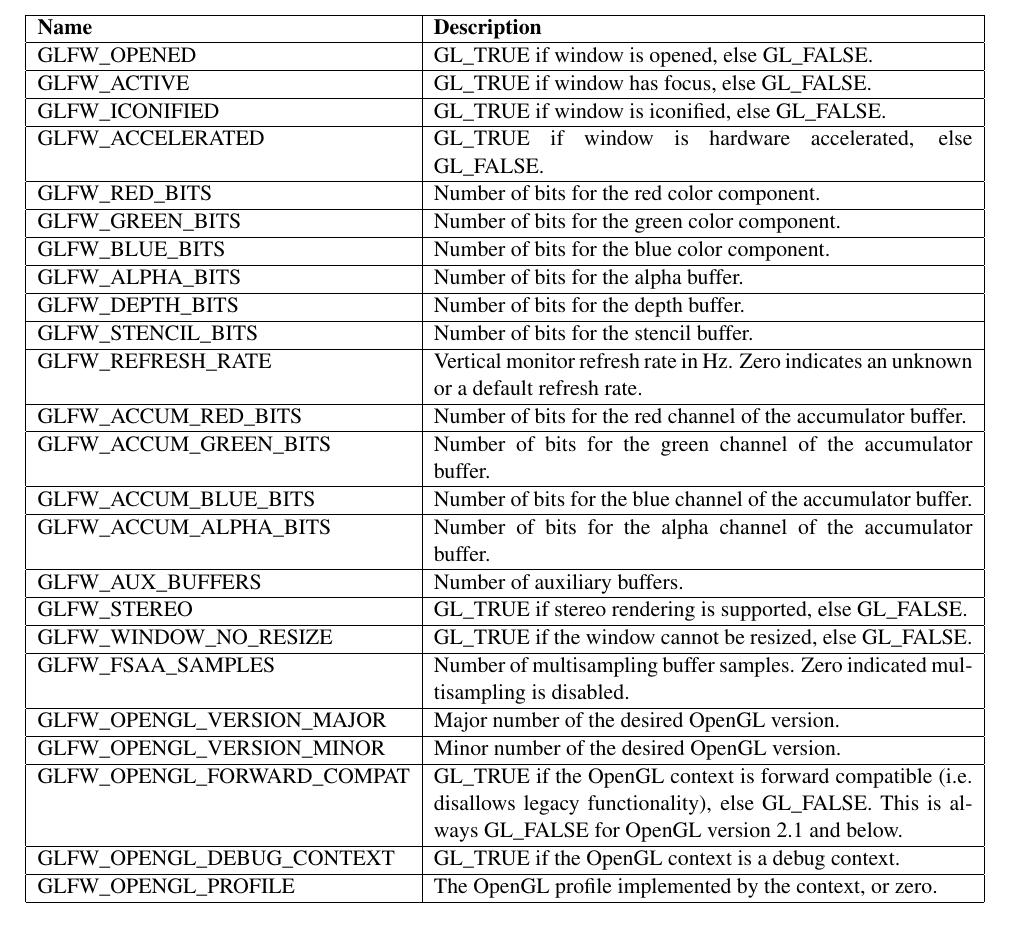
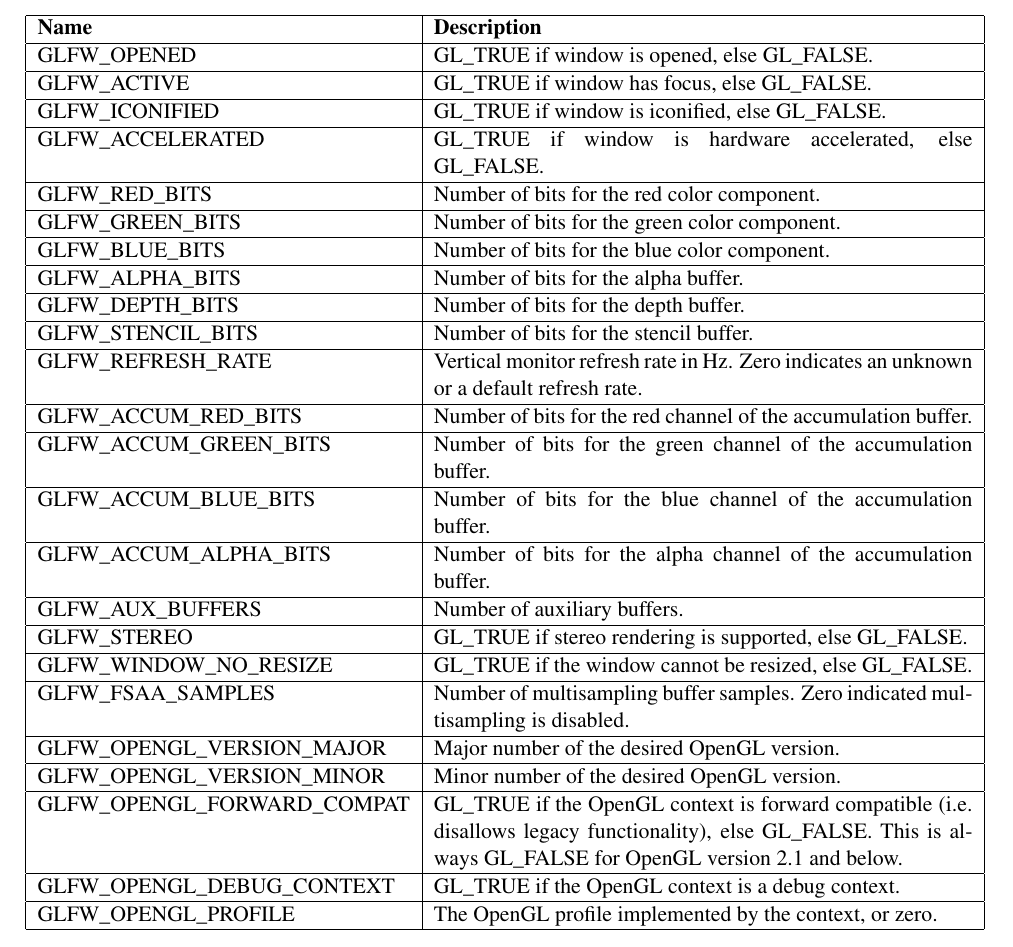
Before and after one commit to glfw/glfw-legacy, a LaTeX document (docs/glfwrm.tex): part of page 23 of 65, cut so that both start at the same text. Compiled offline with pdfLaTeX; the source files are stored in an older character set and shown here as Unicode.

Commit message:
Fixed accumulation buffer being referred to as accumulator buffer.

```diff
--- a/docs/glfwrm.tex
+++ b/docs/glfwrm.tex
@@ -811,10 +811,10 @@ GLFW\_ALPHA\_BITS        & Number of bits for the alpha buffer.\\ \hline
 GLFW\_DEPTH\_BITS        & Number of bits for the depth buffer.\\ \hline
 GLFW\_STENCIL\_BITS      & Number of bits for the stencil buffer.\\ \hline
 GLFW\_REFRESH\_RATE      & Vertical monitor refresh rate in Hz. Zero indicates an unknown or a default refresh rate.\\ \hline
-GLFW\_ACCUM\_RED\_BITS   & Number of bits for the red channel of the accumulator buffer.\\ \hline
-GLFW\_ACCUM\_GREEN\_BITS & Number of bits for the green channel of the accumulator buffer.\\ \hline
-GLFW\_ACCUM\_BLUE\_BITS  & Number of bits for the blue channel of the accumulator buffer.\\ \hline
-GLFW\_ACCUM\_ALPHA\_BITS & Number of bits for the alpha channel of the accumulator buffer.\\ \hline
+GLFW\_ACCUM\_RED\_BITS   & Number of bits for the red channel of the accumulation buffer.\\ \hline
+GLFW\_ACCUM\_GREEN\_BITS & Number of bits for the green channel of the accumulation buffer.\\ \hline
+GLFW\_ACCUM\_BLUE\_BITS  & Number of bits for the blue channel of the accumulation buffer.\\ \hline
+GLFW\_ACCUM\_ALPHA\_BITS & Number of bits for the alpha channel of the accumulation buffer.\\ \hline
 GLFW\_AUX\_BUFFERS       & Number of auxiliary buffers.\\ \hline
 GLFW\_STEREO             & GL\_TRUE if stereo rendering is supported, else GL\_FALSE.\\ \hline
 GLFW\_WINDOW\_NO\_RESIZE & GL\_TRUE if the window cannot be resized, else GL\_FALSE.\\ \hline
```
Also changed, not shown: docs/glfwrm.tex (8 more changed lines).
